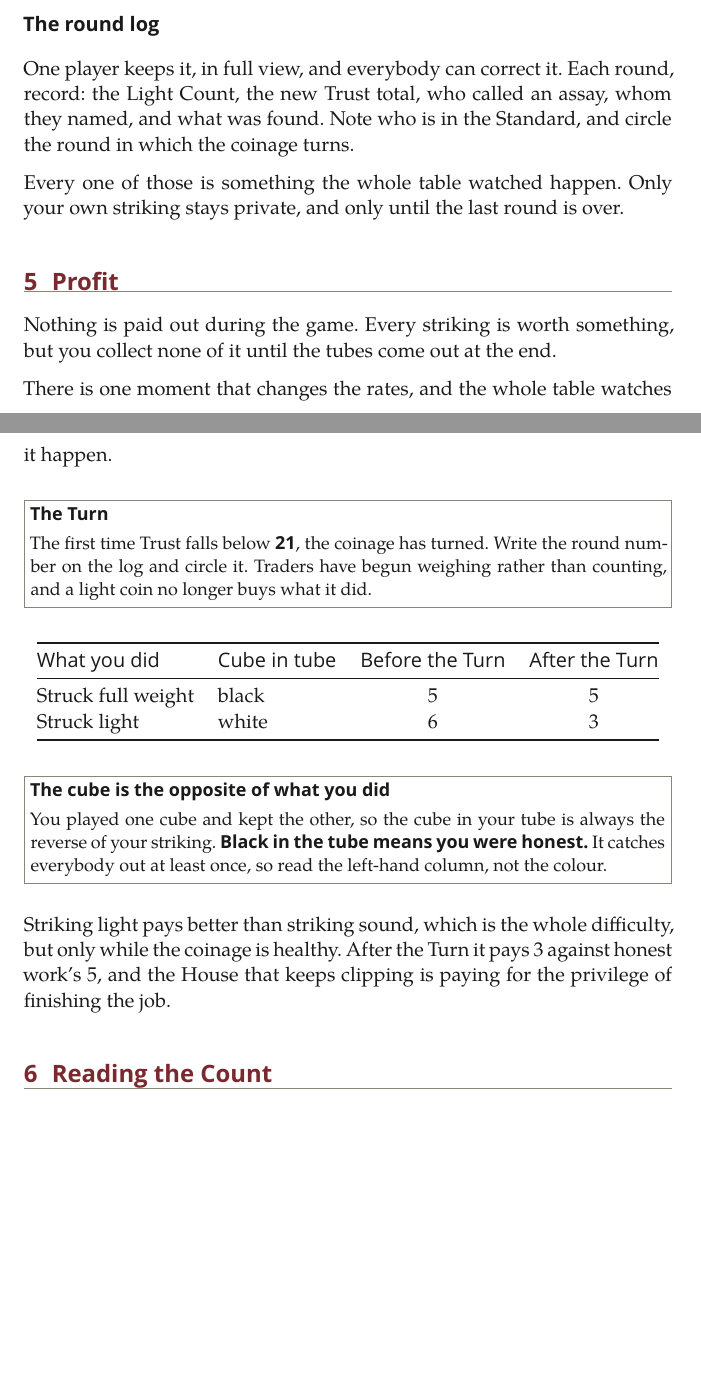
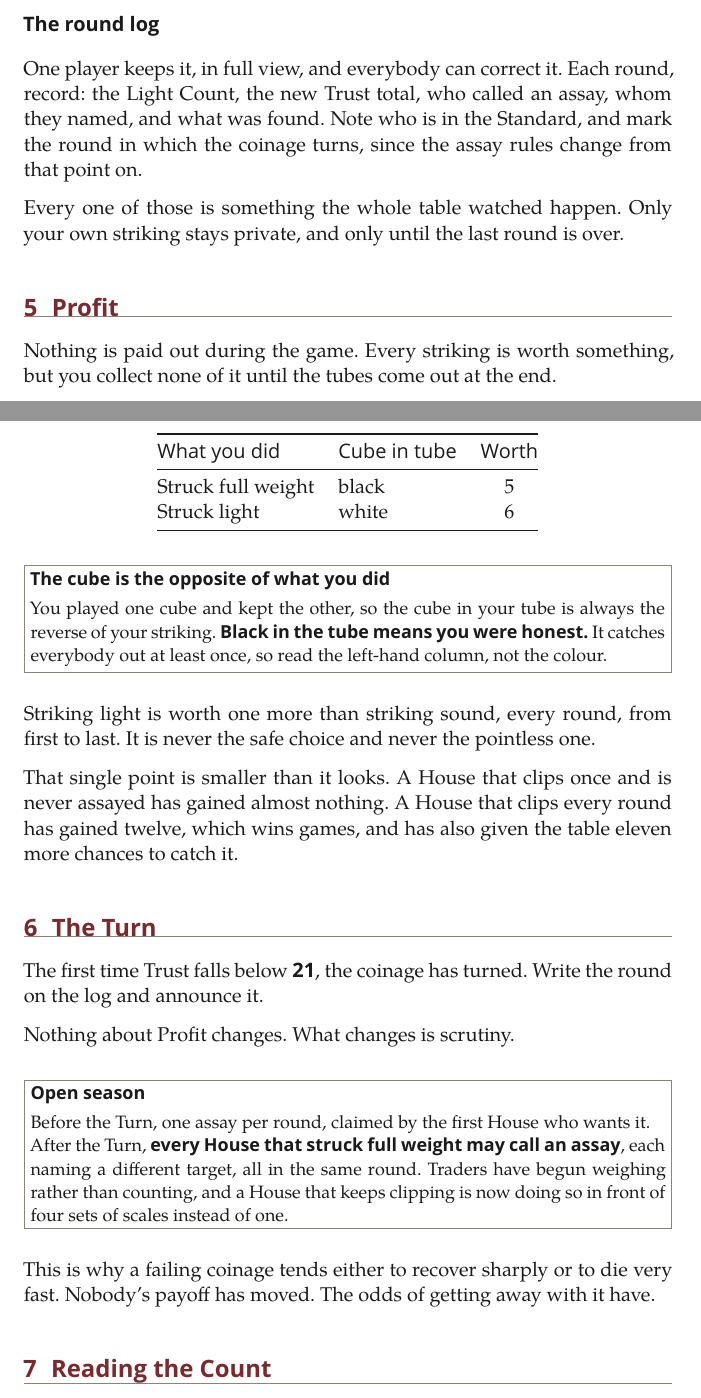
Before and after one commit to hdpater/Causality, a LaTeX document (game/rulebook.tex): two parts of pages 6 and 7 of 11, joined at a grey line, cut so that both start at the same text, the shorter picture padded with empty space. Compiled offline with XeLaTeX; a missing font is replaced by an installed copy or a similar font.

Commit message:
Flatten payouts; the Turn now escalates scrutiny, not price
Striking light paying less than honest work after the Turn made it a
dominated move, so the whole post-Turn phase had no decision in it.
Testing the alternatives showed the tiered version was the broken one: by
flattening a lone defector's advantage to nothing (60.2 v 60.1) it
removed any reason to ever clip.

Flat payout restores the dilemma. A lone defector profits (70 v 60), two
defectors both lose (57.5 v 61.9, 27% collapse), three is near-certain
death. Everybody wants to be the one who clips, and if two try, both are
ruined. No amount of added scrutiny removes the lone-defector advantage,
which is the free-rider result rather than a tuning fault.

The Turn now opens assay season: after it, every honest House may call an
assay rather than one per round. The payoff never moves; the odds of
getting away with it do. Scoring reduces to five per black cube and six
per white.

```diff
--- a/game/rulebook.tex
+++ b/game/rulebook.tex
@@ -188,7 +188,7 @@ Your tube must hold exactly twelve cubes at the close, one for each round. A tub
 
 \subsect{The round log}
 
-One player keeps it, in full view, and everybody can correct it. Each round, record: the Light Count, the new Trust total, who called an assay, whom they named, and what was found. Note who is in the Standard, and circle the round in which the coinage turns.
+One player keeps it, in full view, and everybody can correct it. Each round, record: the Light Count, the new Trust total, who called an assay, whom they named, and what was found. Note who is in the Standard, and mark the round in which the coinage turns, since the assay rules change from that point on.
 
 Every one of those is something the whole table watched happen. Only your own striking stays private, and only until the last round is over.
 
@@ -197,26 +197,36 @@ Every one of those is something the whole table watched happen. Only your own st
 
 Nothing is paid out during the game. Every striking is worth something, but you collect none of it until the tubes come out at the end.
 
-There is one moment that changes the rates, and the whole table watches it happen.
-
-\note{The Turn}{The first time Trust falls below \keyword{21}, the coinage has turned. Write the round number on the log and circle it. Traders have begun weighing rather than counting, and a light coin no longer buys what it did.}
-
 \begin{center}
-\begin{tabular}{@{}llcc@{}}
+\begin{tabular}{@{}llc@{}}
 \toprule
-\headfont What you did & \headfont Cube in tube & \headfont Before the Turn & \headfont After the Turn \\
+\headfont What you did & \headfont Cube in tube & \headfont Worth \\
 \midrule
-Struck full weight & black & 5 & 5 \\
-Struck light & white & 6 & 3 \\
+Struck full weight & black & 5 \\
+Struck light & white & 6 \\
 \bottomrule
 \end{tabular}
 \end{center}
 
 \note{The cube is the opposite of what you did}{You played one cube and kept the other, so the cube in your tube is always the reverse of your striking. \keyword{Black in the tube means you were honest.} It catches everybody out at least once, so read the left-hand column, not the colour.}
 
-Striking light pays better than striking sound, which is the whole difficulty, but only while the coinage is healthy. After the Turn it pays 3 against honest work's 5, and the House that keeps clipping is paying for the privilege of finishing the job.
+Striking light is worth one more than striking sound, every round, from first to last. It is never the safe choice and never the pointless one.
 
-\sect{6}{Reading the Count}
+That single point is smaller than it looks. A House that clips once and is never assayed has gained almost nothing. A House that clips every round has gained twelve, which wins games, and has also given the table eleven more chances to catch it.
+
+\sect{6}{The Turn}
+
+The first time Trust falls below \keyword{21}, the coinage has turned. Write the round on the log and announce it.
+
+Nothing about Profit changes. What changes is scrutiny.
+
+\note{Open season}{Before the Turn, one assay per round, claimed by the first House who wants it.
+
+After the Turn, \keyword{every House that struck full weight may call an assay}, each naming a different target, all in the same round. Traders have begun weighing rather than counting, and a House that keeps clipping is now doing so in front of four sets of scales instead of one.}
+
+This is why a failing coinage tends either to recover sharply or to die very fast. Nobody's payoff has moved. The odds of getting away with it have.
+
+\sect{7}{Reading the Count}
 
 You know the Light Count, and you know whether your own striking cube was black. Subtract it if so. The result is the \keyword{Remainder}, which contains the other four Houses' strikings and all five silver draws, including your own unknown one.
 
```
Also changed, not shown: game/rulebook.pdf, game/rulebook.tex (24 more changed lines).
